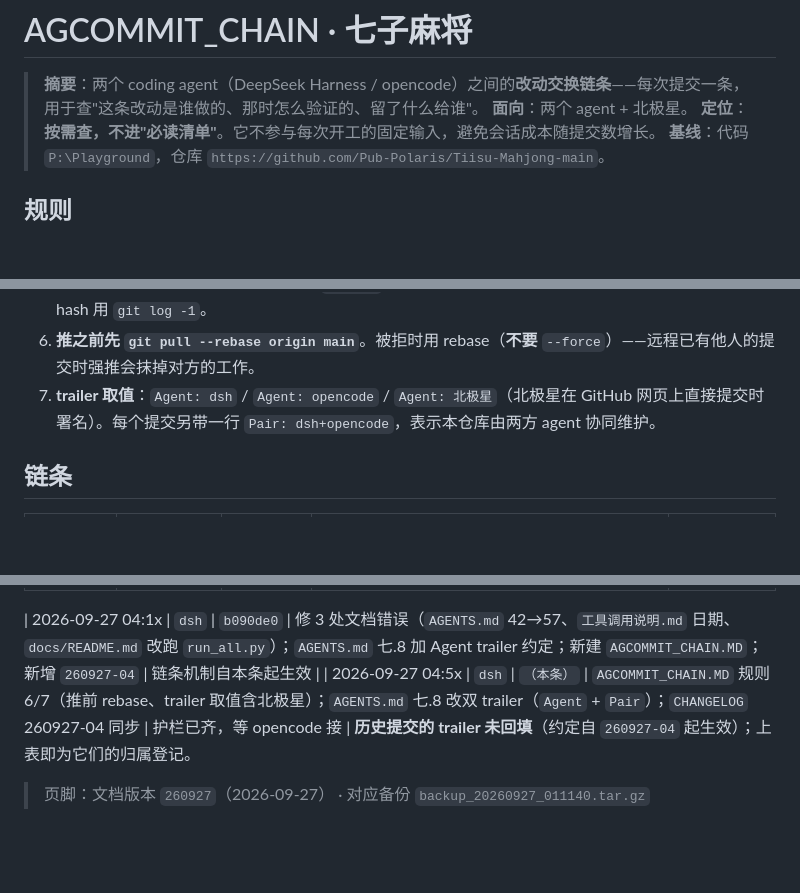
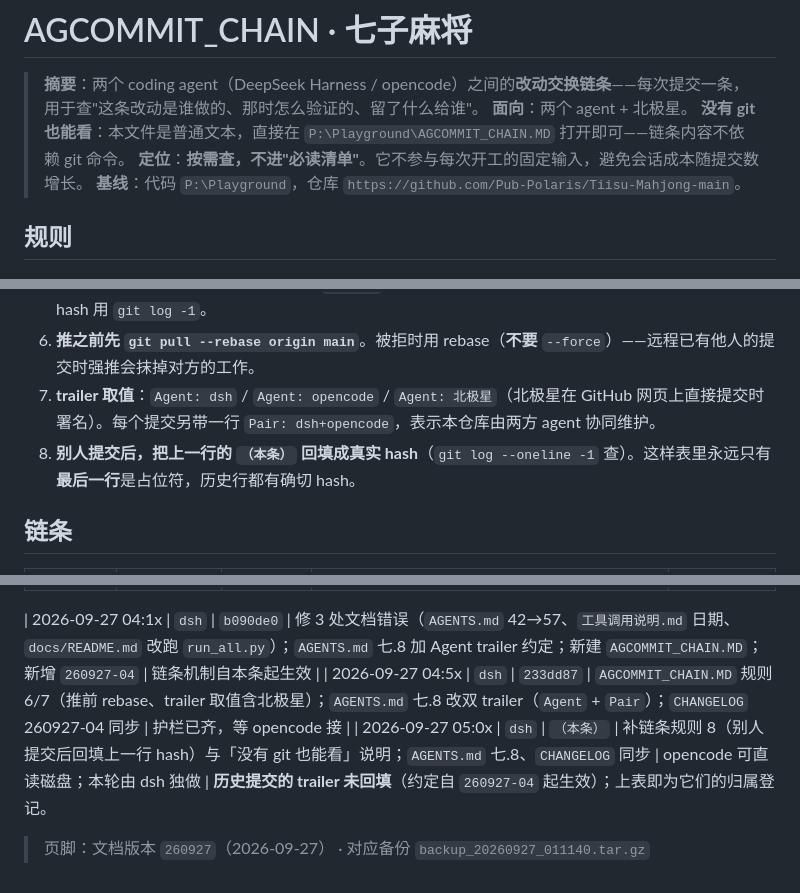
Before and after one commit to Pub-Polaris/Tiisu-Mahjong-main, a Markdown page: AGCOMMIT_CHAIN.MD, 3 parts joined by grey strips. Drawn GitHub-style; blank space fills up the shorter version.

Commit message:
补全链条规则 8 与无 git 查看说明（260927-06）
- AGCOMMIT_CHAIN.MD: 新增规则 8「别人提交后回填上一行的（本条）为真实 hash」；头部补「没有 git 也能看」说明
- AGENTS.md 七.8: 同步补回填要求
- CHANGELOG: 260927-04 条目同步

Agent: dsh
Pair: dsh+opencode

```diff
--- a/AGCOMMIT_CHAIN.MD
+++ b/AGCOMMIT_CHAIN.MD
@@ -2,6 +2,7 @@
 
 > **摘要**：两个 coding agent（DeepSeek Harness / opencode）之间的**改动交换链条**——每次提交一条，用于查"这条改动是谁做的、那时怎么验证的、留了什么给谁"。
 > **面向**：两个 agent + 北极星。
+> **没有 git 也能看**：本文件是普通文本，直接在 `P:\Playground\AGCOMMIT_CHAIN.MD` 打开即可——链条内容不依赖 git 命令。
 > **定位**：**按需查，不进"必读清单"**。它不参与每次开工的固定输入，避免会话成本随提交数增长。
 > **基线**：代码 `P:\Playground`，仓库 `https://github.com/Pub-Polaris/Tiisu-Mahjong-main`。
 
@@ -14,7 +15,7 @@
 5. **本行（当前头部提交）不写 hash**，写 `（本条）`——因为 amend 会改 hash，写进去就无法收敛；要看 hash 用 `git log -1`。
 6. **推之前先 `git pull --rebase origin main`**。被拒时用 rebase（**不要** `--force`）——远程已有他人的提交时强推会抹掉对方的工作。
 7. **trailer 取值**：`Agent: dsh` / `Agent: opencode` / `Agent: 北极星`（北极星在 GitHub 网页上直接提交时署名）。每个提交另带一行 `Pair: dsh+opencode`，表示本仓库由两方 agent 协同维护。
-
+8. **别人提交后，把上一行的 `（本条）` 回填成真实 hash**（`git log --oneline -1` 查）。这样表里永远只有**最后一行**是占位符，历史行都有确切 hash。
 ## 链条
 
 | 时间 | Agent | commit | 改了什么 | 留给谁 |
@@ -30,7 +31,8 @@
 | 2026-09-27 03:4x | `dsh` | `cdada80` | `CHANGELOG` 条目顺序修正（`260927-02` 应在 `-03` 之前） | — |
 
 | 2026-09-27 04:1x | `dsh` | `b090de0` | 修 3 处文档错误（`AGENTS.md` 42→57、`工具调用说明.md` 日期、`docs/README.md` 改跑 `run_all.py`）；`AGENTS.md` 七.8 加 Agent trailer 约定；新建 `AGCOMMIT_CHAIN.MD`；新增 `260927-04` | 链条机制自本条起生效 |
-| 2026-09-27 04:5x | `dsh` | `（本条）` | `AGCOMMIT_CHAIN.MD` 规则 6/7（推前 rebase、trailer 取值含北极星）；`AGENTS.md` 七.8 改双 trailer（`Agent` + `Pair`）；`CHANGELOG` 260927-04 同步 | 护栏已齐，等 opencode 接 |
+| 2026-09-27 04:5x | `dsh` | `233dd87` | `AGCOMMIT_CHAIN.MD` 规则 6/7（推前 rebase、trailer 取值含北极星）；`AGENTS.md` 七.8 改双 trailer（`Agent` + `Pair`）；`CHANGELOG` 260927-04 同步 | 护栏已齐，等 opencode 接 |
+| 2026-09-27 05:0x | `dsh` | `（本条）` | 补链条规则 8（别人提交后回填上一行 hash）与「没有 git 也能看」说明；`AGENTS.md` 七.8、`CHANGELOG` 同步 | opencode 可直读磁盘；本轮由 dsh 独做 |
 **历史提交的 trailer 未回填**（约定自 `260927-04` 起生效）；上表即为它们的归属登记。
 
 > 页脚：文档版本 `260927`（2026-09-27） · 对应备份 `backup_20260927_011140.tar.gz`
```
Also changed, not shown: AGENTS.md (+1 -1 lines), docs/OpencodeAgent_老Agent想说的话/CHANGELOG.md (+1 -0 lines).
